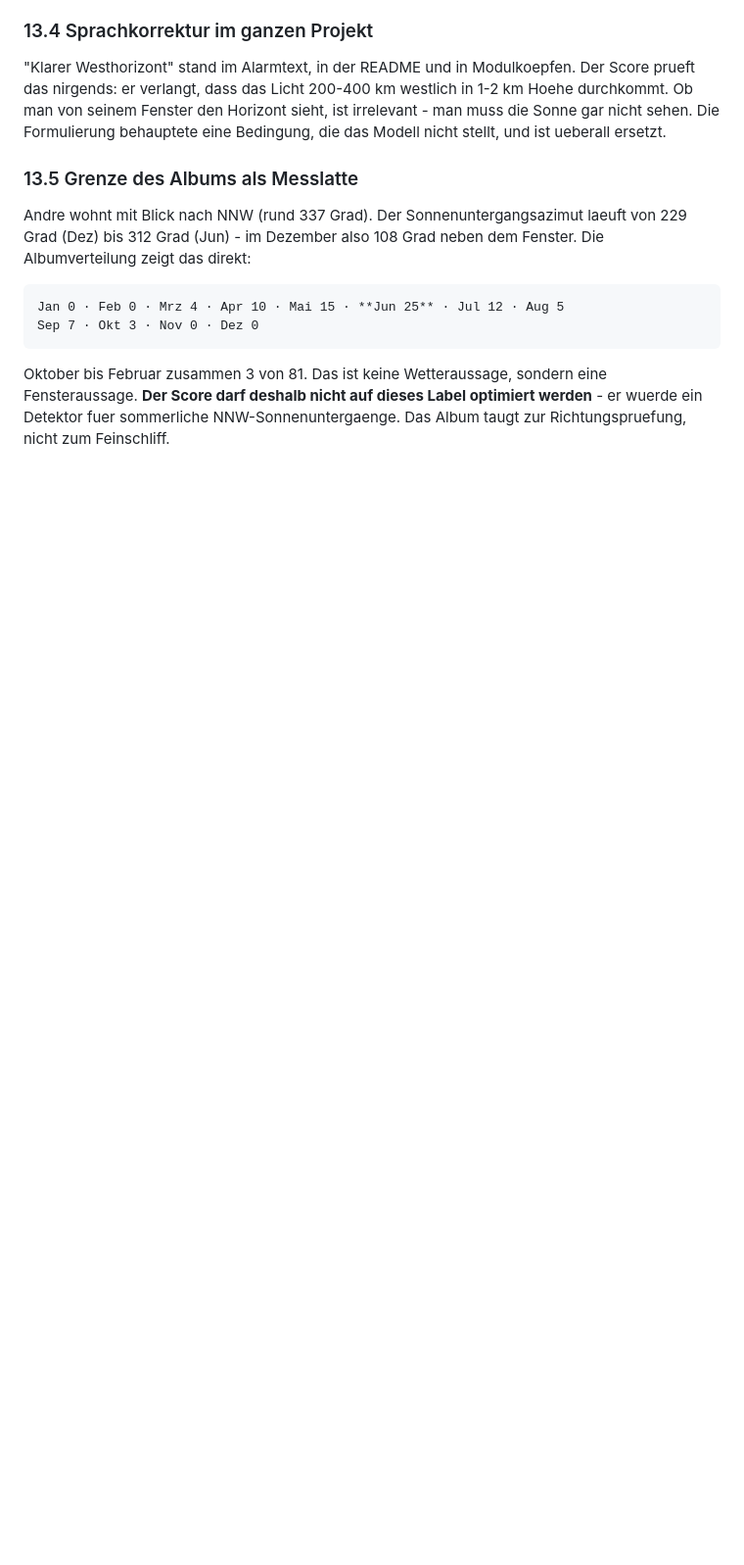
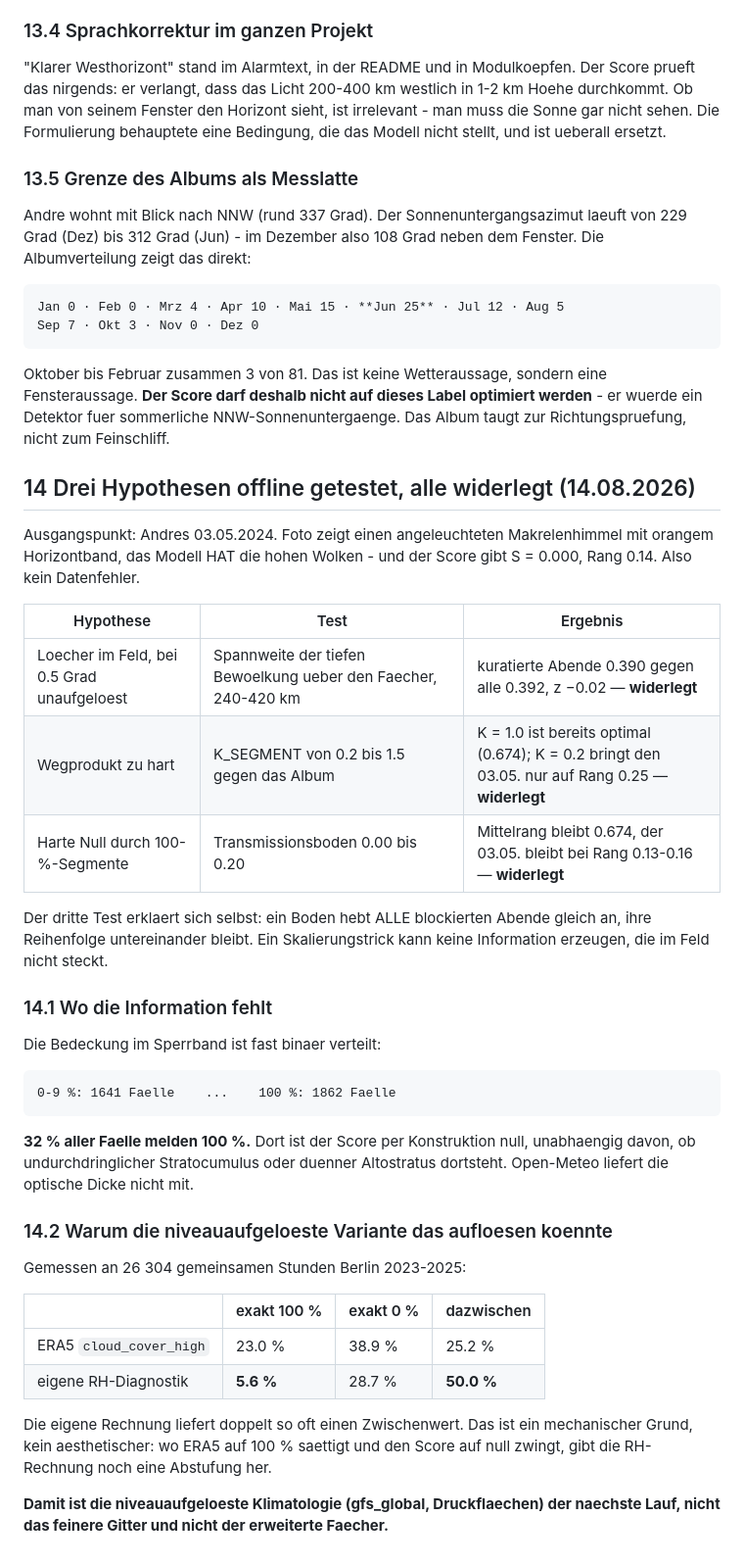
Before and after one commit to Xindaan/streulicht, a Markdown page: docs/befunde-e1.md, the part around the change. Shown at 98% size. Rendered like a GitHub page; blank space fills up the shorter version.

Commit message:
Drei Hypothesen widerlegt, naechster Lauf priorisiert
Andres 03.05.2024: Foto zeigt angeleuchteten Makrelenhimmel, Modell hat die
Wolken, Score gibt exakt null. Kein Datenfehler. Drei Erklaerungen offline
getestet, alle widerlegt: Loecher (z -0.02), Wegharte (K=1 ist optimal),
harte Null (Boden aendert die Rangfolge nicht - er hebt alle blockierten
Abende gleich an).

Ursache benannt: 32 % aller Faelle melden 100 % Bedeckung im Sperrband, und
ERA5 liefert keine optische Dicke. Undurchdringlicher Stratocumulus und
duenner Altostratus sind nicht unterscheidbar.

Neu priorisiert: die niveauaufgeloeste Variante bekommt den naechsten Lauf,
nicht das feinere Gitter. Grund gemessen an 26304 Stunden - ERA5 saettigt
bei 23 % auf exakt 100 %, die eigene RH-Diagnostik nur bei 5.6 % und liefert
doppelt so oft einen Zwischenwert.

Co-Authored-By: Claude Fable 5 <noreply@anthropic.com>

```diff
--- a/docs/befunde-e1.md
+++ b/docs/befunde-e1.md
@@ -630,3 +630,45 @@ eine Fensteraussage.  **Der Score darf deshalb nicht auf dieses Label
 optimiert werden** - er wuerde ein Detektor fuer sommerliche
 NNW-Sonnenuntergaenge.  Das Album taugt zur Richtungspruefung, nicht zum
 Feinschliff.
+
+## 14 Drei Hypothesen offline getestet, alle widerlegt (14.08.2026)
+
+Ausgangspunkt: Andres 03.05.2024.  Foto zeigt einen angeleuchteten
+Makrelenhimmel mit orangem Horizontband, das Modell HAT die hohen Wolken -
+und der Score gibt S = 0.000, Rang 0.14.  Also kein Datenfehler.
+
+| Hypothese | Test | Ergebnis |
+|---|---|---|
+| Loecher im Feld, bei 0.5 Grad unaufgeloest | Spannweite der tiefen Bewoelkung ueber den Faecher, 240-420 km | kuratierte Abende 0.390 gegen alle 0.392, z −0.02 — **widerlegt** |
+| Wegprodukt zu hart | K_SEGMENT von 0.2 bis 1.5 gegen das Album | K = 1.0 ist bereits optimal (0.674); K = 0.2 bringt den 03.05. nur auf Rang 0.25 — **widerlegt** |
+| Harte Null durch 100-%-Segmente | Transmissionsboden 0.00 bis 0.20 | Mittelrang bleibt 0.674, der 03.05. bleibt bei Rang 0.13-0.16 — **widerlegt** |
+
+Der dritte Test erklaert sich selbst: ein Boden hebt ALLE blockierten Abende
+gleich an, ihre Reihenfolge untereinander bleibt.  Ein Skalierungstrick kann
+keine Information erzeugen, die im Feld nicht steckt.
+
+### 14.1 Wo die Information fehlt
+
+Die Bedeckung im Sperrband ist fast binaer verteilt:
+
+    0-9 %: 1641 Faelle    ...    100 %: 1862 Faelle
+
+**32 % aller Faelle melden 100 %.**  Dort ist der Score per Konstruktion null,
+unabhaengig davon, ob undurchdringlicher Stratocumulus oder duenner
+Altostratus dortsteht.  Open-Meteo liefert die optische Dicke nicht mit.
+
+### 14.2 Warum die niveauaufgeloeste Variante das aufloesen koennte
+
+Gemessen an 26 304 gemeinsamen Stunden Berlin 2023-2025:
+
+| | exakt 100 % | exakt 0 % | dazwischen |
+|---|---|---|---|
+| ERA5 `cloud_cover_high` | 23.0 % | 38.9 % | 25.2 % |
+| eigene RH-Diagnostik | **5.6 %** | 28.7 % | **50.0 %** |
+
+Die eigene Rechnung liefert doppelt so oft einen Zwischenwert.  Das ist ein
+mechanischer Grund, kein aesthetischer: wo ERA5 auf 100 % saettigt und den
+Score auf null zwingt, gibt die RH-Rechnung noch eine Abstufung her.
+
+**Damit ist die niveauaufgeloeste Klimatologie (gfs_global, Druckflaechen)
+der naechste Lauf, nicht das feinere Gitter und nicht der erweiterte Faecher.**
```
Also changed, not shown: STATE.md (+16 -1 lines).
